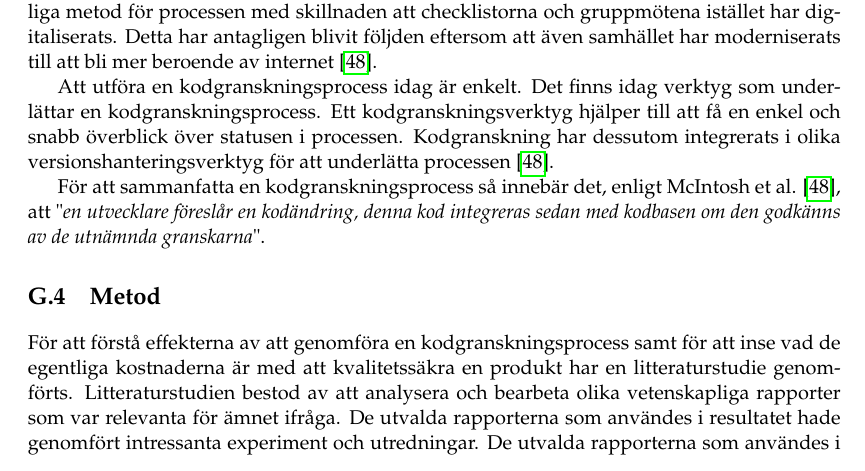
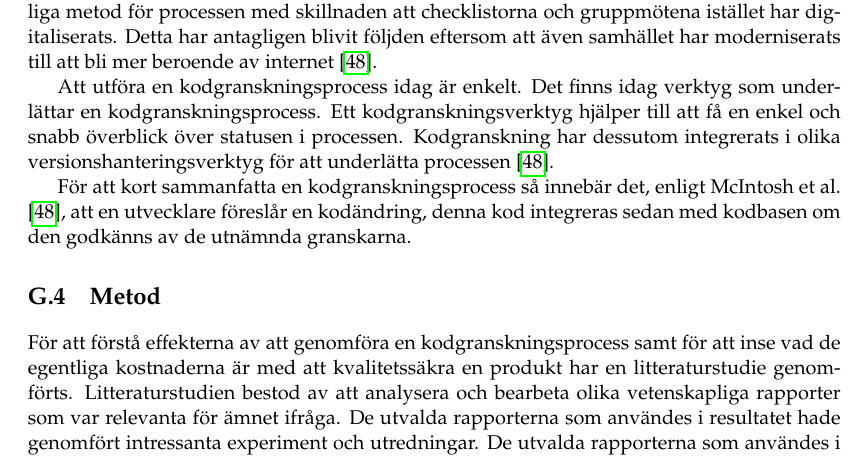
Before and after one commit to PUM-9/kandidatrapport, a LaTeX thesis (student_thesis.tex, which reads wallstrom-report.tex): part of page 89 of 104, cut so that both start at the same text. Compiled offline with pdfLaTeX.

Commit message:
Final version of individual report done

```diff
--- a/wallstrom-report.tex
+++ b/wallstrom-report.tex
@@ -51,7 +51,7 @@ Fagans \cite{fagan1999design} kodgranskningsprocess har under åren utvecklats t
 
 Att utföra en kodgranskningsprocess idag är enkelt. Det finns idag verktyg som underlättar en kodgranskningsprocess. Ett kodgranskningsverktyg hjälper till att få en enkel och snabb överblick över statusen i processen. Kodgranskning har dessutom integrerats i olika versionshanteringsverktyg för att underlätta processen \cite{shimagaki2016study}.
 
-För att sammanfatta en kodgranskningsprocess så innebär det, enligt McIntosh et al. \cite{shimagaki2016study}, att "\textit{en utvecklare föreslår en kodändring, denna kod integreras sedan med kodbasen om den godkänns av de utnämnda granskarna}".
+För att kort sammanfatta en kodgranskningsprocess så innebär det, enligt McIntosh et al. \cite{shimagaki2016study}, att en utvecklare föreslår en kodändring, denna kod integreras sedan med kodbasen om den godkänns av de utnämnda granskarna.
 
 
 \section{Metod}
```
